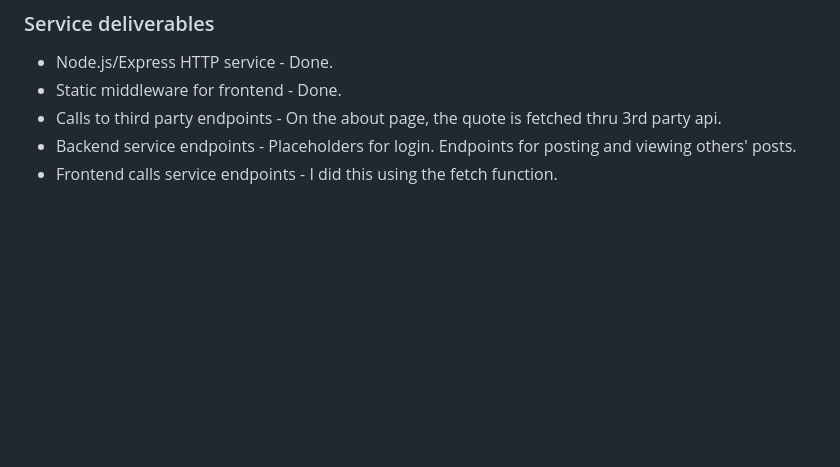
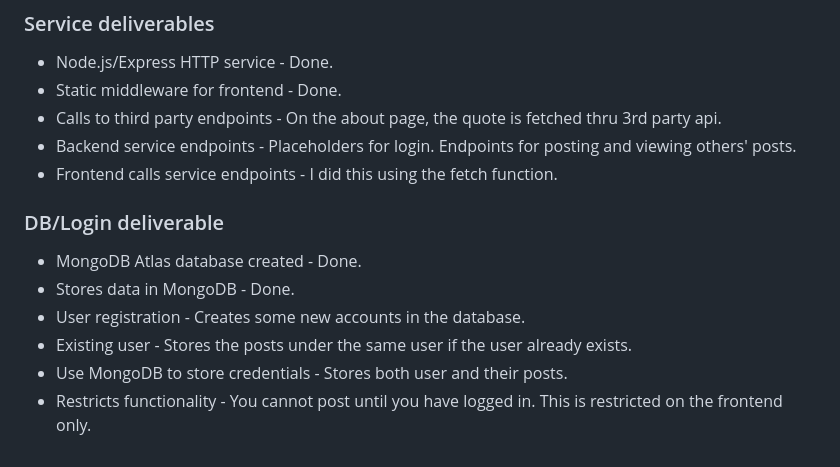
Before and after one commit to Shawn-Hwang/CS260-startup, a Markdown page: README.md, the part around the change. GitHub-like rendering; blank space fills up the shorter version.

Commit message:
added db/login deliverables

```diff
--- a/README.md
+++ b/README.md
@@ -54,3 +54,11 @@ Do you love the Book of Mormon? What is your favorite verse/chapter? Imagine you
 - Calls to third party endpoints - On the about page, the quote is fetched thru 3rd party api.
 - Backend service endpoints - Placeholders for login. Endpoints for posting and viewing others' posts.
 - Frontend calls service endpoints - I did this using the fetch function.
+
+### DB/Login deliverable
+- MongoDB Atlas database created - Done.
+- Stores data in MongoDB - Done.
+- User registration - Creates some new accounts in the database.
+- Existing user - Stores the posts under the same user if the user already exists.
+- Use MongoDB to store credentials - Stores both user and their posts.
+- Restricts functionality - You cannot post until you have logged in. This is restricted on the frontend only.
```
